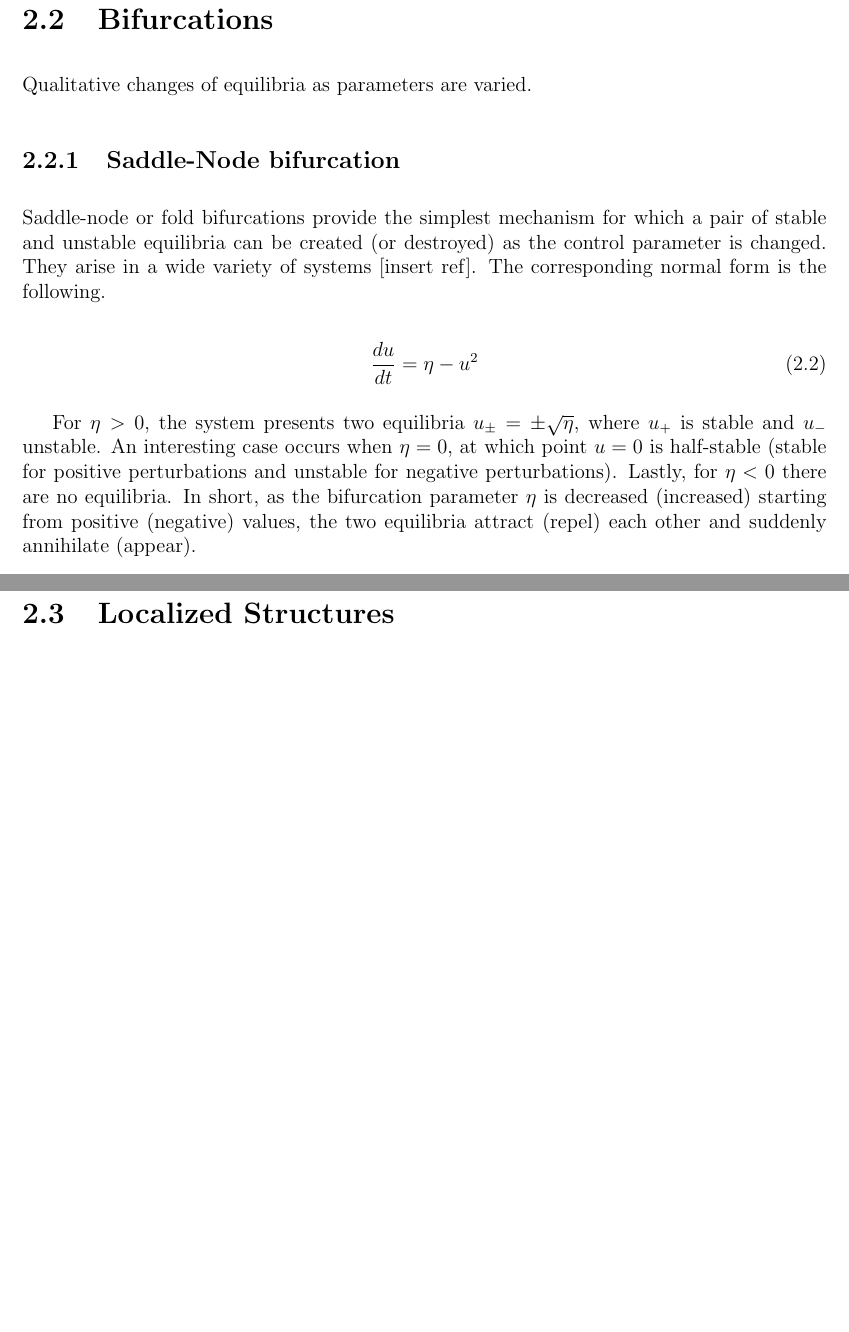
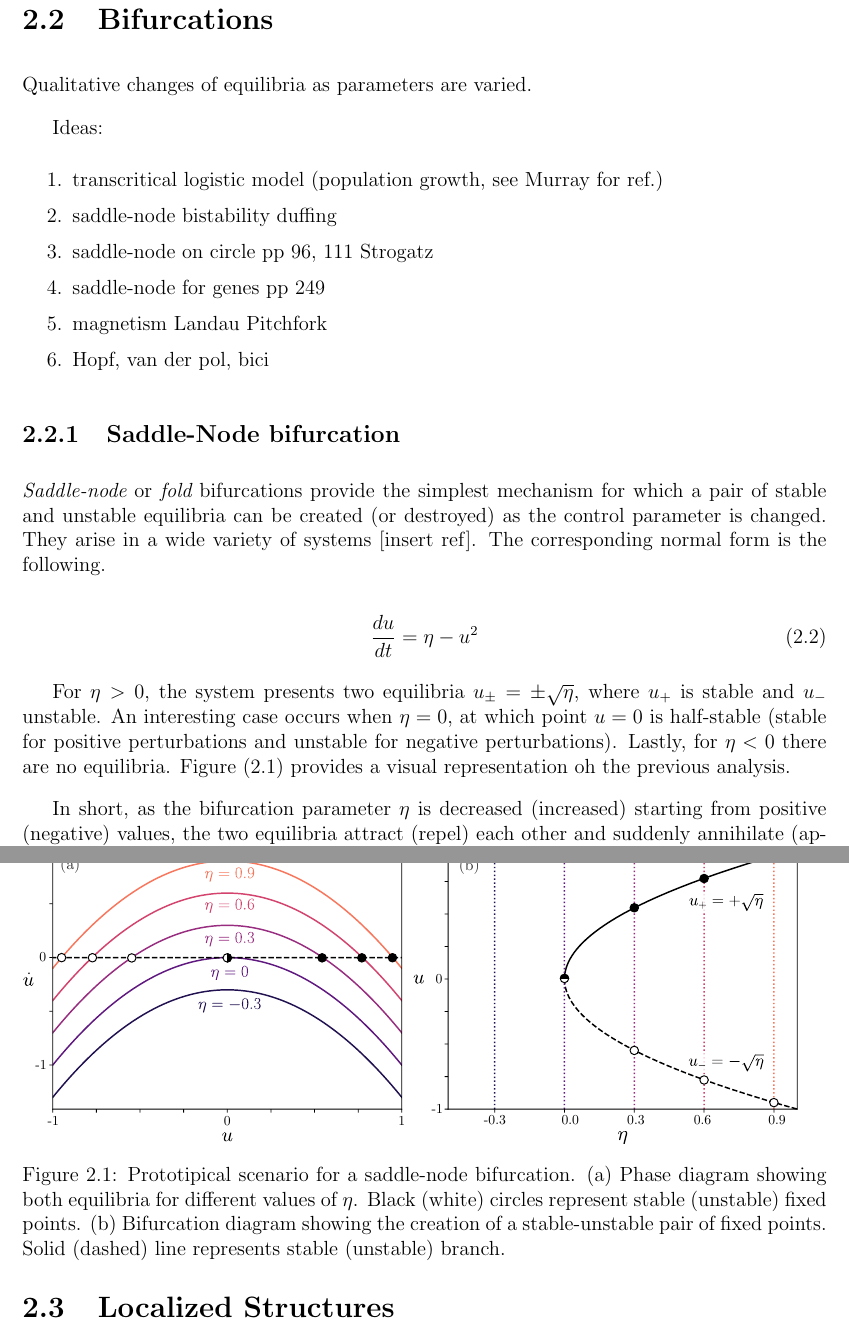
Before and after one commit to MBataille/tesis, a LaTeX thesis (main.tex, which reads chapters/framework.tex): two parts of pages 12 and 13 of 33, joined at a grey line, cut so that both start at the same text, the shorter picture padded with empty space. Compiled offline with pdfLaTeX.

Commit message:
Added SN figures

```diff
--- a/chapters/framework.tex
+++ b/chapters/framework.tex
@@ -34,9 +34,19 @@ In the following section, we shall describe the simplest bifurcations a system c
 
 Qualitative changes of equilibria as parameters are varied.
 
+Ideas:
+\begin{enumerate}
+    \item transcritical logistic model (population growth, see Murray for ref.)
+    \item saddle-node bistability duffing
+    \item saddle-node on circle pp 96, 111 Strogatz
+    \item saddle-node for genes pp 249
+    \item magnetism Landau Pitchfork
+    \item Hopf, van der pol, bici
+\end{enumerate}
+
 \subsection{Saddle-Node bifurcation}
 
-Saddle-node or fold bifurcations provide the simplest mechanism for which a pair of stable and
+{\em Saddle-node} or {\em fold} bifurcations provide the simplest mechanism for which a pair of stable and
 unstable equilibria can be created (or destroyed) as the control parameter is changed. They arise
 in a wide variety of systems [insert ref]. The corresponding normal form is the following.
 
@@ -47,8 +57,22 @@ in a wide variety of systems [insert ref]. The corresponding normal form is the
 For $\eta > 0$, the system presents two equilibria $u_{\pm} = \pm\sqrt{\eta}$, where $u_+$ is
 stable and $u_-$ unstable. An interesting case occurs when $\eta = 0$, at which point $u = 0$ is
 half-stable (stable for positive perturbations and unstable for negative perturbations). Lastly,
-for $\eta < 0$ there are no equilibria. In short, as the bifurcation parameter $\eta$ is decreased (increased)
+for $\eta < 0$ there are no equilibria. Figure~(\ref{fig:pre_bifs_sn}) provides a visual representation
+oh the previous analysis.
+
+In short, as the bifurcation parameter $\eta$ is decreased (increased)
 starting from positive (negative) values, the two equilibria attract (repel) each other and suddenly annihilate (appear).
+
+\begin{figure}[h]
+    \centering
+    \includegraphics[width=\textwidth]{imagenes/framework/bif_sn_f.pdf}
+    \caption{Prototipical scenario for a saddle-node bifurcation. (a) Phase diagram
+    showing both equilibria for different values of $\eta$. Black (white) circles represent
+    stable (unstable) fixed points. (b) Bifurcation diagram showing
+    the creation of a stable-unstable pair of fixed points. Solid (dashed) line represents
+    stable (unstable) branch.}
+    \label{fig:pre_bifs_sn}
+\end{figure}
 
 [insert example]
 
```
Also changed, not shown: imagenes/framework/bif_sn_f.pdf (added), scripts/figures/bif_sn_f.pdf (added), scripts/figures/bif_sn_f.png (added), scripts/figures/bif_sn_f.svg (added), scripts/figures/bifs_sn.png (added), scripts/figures/bifs_sn.svg, scripts/figures/bifs_sn_2.png (added), scripts/figures/bifs_sn_2.svg (added), 2 other files.
